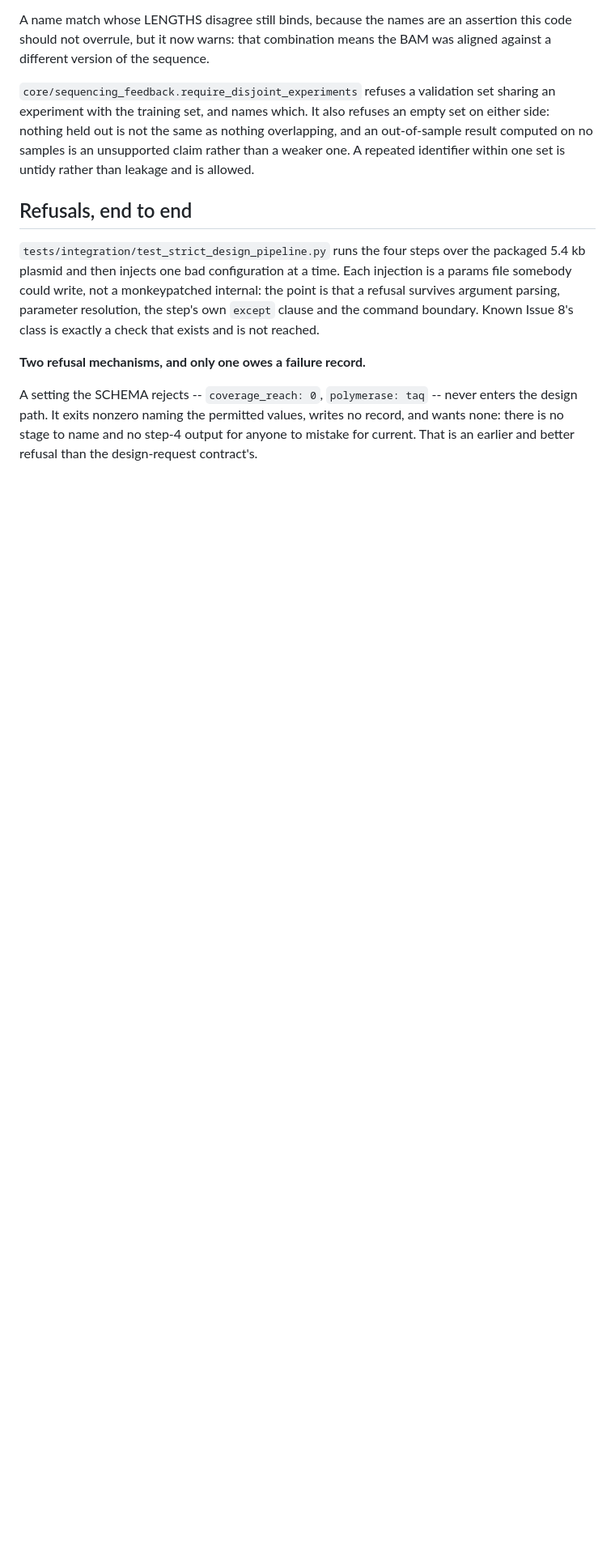
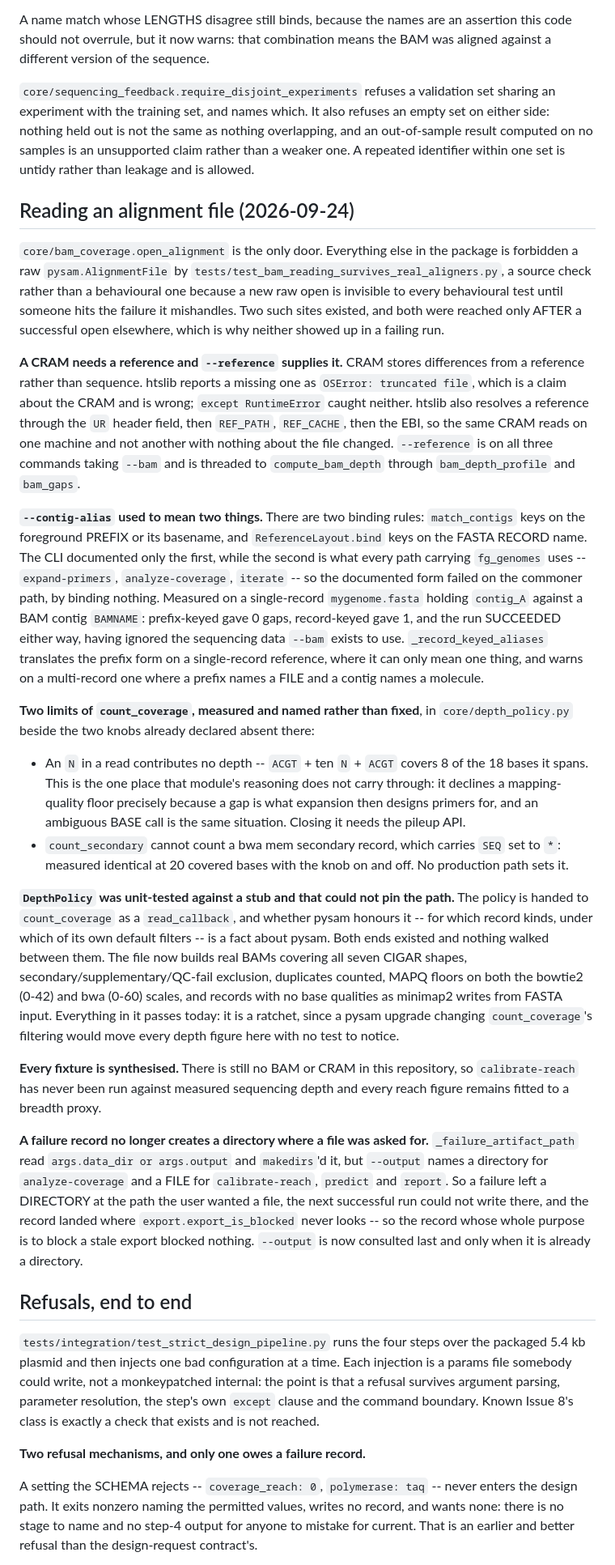
Before and after one commit to FOI-Bioinformatics/neoswga, a Markdown page: CLAUDE.md, the part around the change. Shown at 81% size. GitHub-like rendering; blank space fills up the shorter version.

Commit message:
docs: what the BAM audit found, where this repository keeps findings
Records the four fixes and, more usefully, the two things that cannot
be fixed with `count_coverage` -- an N contributing no depth, and
`count_secondary` being unable to count a bwa mem secondary record --
so neither is rediscovered as a bug.

Also states the limit the whole section sits under: every fixture is
synthesised, there is still no BAM or CRAM here, and `calibrate-reach`
has never been run against measured sequencing depth.

Co-Authored-By: Claude Opus 5 <noreply@anthropic.com>

```diff
--- a/CLAUDE.md
+++ b/CLAUDE.md
@@ -1128,6 +1128,74 @@ nothing overlapping, and an out-of-sample result computed on no samples is an
 unsupported claim rather than a weaker one. A repeated identifier within one
 set is untidy rather than leakage and is allowed.
 
+## Reading an alignment file (2026-09-24)
+
+`core/bam_coverage.open_alignment` is the only door. Everything else in the
+package is forbidden a raw `pysam.AlignmentFile` by
+`tests/test_bam_reading_survives_real_aligners.py`, a source check rather than
+a behavioural one because a new raw open is invisible to every behavioural
+test until someone hits the failure it mishandles. Two such sites existed, and
+both were reached only AFTER a successful open elsewhere, which is why neither
+showed up in a failing run.
+
+**A CRAM needs a reference and `--reference` supplies it.** CRAM stores
+differences from a reference rather than sequence. htslib reports a missing
+one as `OSError: truncated file`, which is a claim about the CRAM and is
+wrong; `except RuntimeError` caught neither. htslib also resolves a reference
+through the `UR` header field, then `REF_PATH`, `REF_CACHE`, then the EBI, so
+the same CRAM reads on one machine and not another with nothing about the file
+changed. `--reference` is on all three commands taking `--bam` and is threaded
+to `compute_bam_depth` through `bam_depth_profile` and `bam_gaps`.
+
+**`--contig-alias` used to mean two things.** There are two binding rules:
+`match_contigs` keys on the foreground PREFIX or its basename, and
+`ReferenceLayout.bind` keys on the FASTA RECORD name. The CLI documented only
+the first, while the second is what every path carrying `fg_genomes` uses --
+`expand-primers`, `analyze-coverage`, `iterate` -- so the documented form
+failed on the commoner path, by binding nothing. Measured on a single-record
+`mygenome.fasta` holding `contig_A` against a BAM contig `BAMNAME`:
+prefix-keyed gave 0 gaps, record-keyed gave 1, and the run SUCCEEDED either
+way, having ignored the sequencing data `--bam` exists to use.
+`_record_keyed_aliases` translates the prefix form on a single-record
+reference, where it can only mean one thing, and warns on a multi-record one
+where a prefix names a FILE and a contig names a molecule.
+
+**Two limits of `count_coverage`, measured and named rather than fixed**, in
+`core/depth_policy.py` beside the two knobs already declared absent there:
+
+- An `N` in a read contributes no depth -- `ACGT` + ten `N` + `ACGT` covers 8
+  of the 18 bases it spans. This is the one place that module's reasoning does
+  not carry through: it declines a mapping-quality floor precisely because a
+  gap is what expansion then designs primers for, and an ambiguous BASE call
+  is the same situation. Closing it needs the pileup API.
+- `count_secondary` cannot count a bwa mem secondary record, which carries
+  `SEQ` set to `*`: measured identical at 20 covered bases with the knob on
+  and off. No production path sets it.
+
+**`DepthPolicy` was unit-tested against a stub and that could not pin the
+path.** The policy is handed to `count_coverage` as a `read_callback`, and
+whether pysam honours it -- for which record kinds, under which of its own
+default filters -- is a fact about pysam. Both ends existed and nothing walked
+between them. The file now builds real BAMs covering all seven CIGAR shapes,
+secondary/supplementary/QC-fail exclusion, duplicates counted, MAPQ floors on
+both the bowtie2 (0-42) and bwa (0-60) scales, and records with no base
+qualities as minimap2 writes from FASTA input. Everything in it passes today:
+it is a ratchet, since a pysam upgrade changing `count_coverage`'s filtering
+would move every depth figure here with no test to notice.
+
+**Every fixture is synthesised.** There is still no BAM or CRAM in this
+repository, so `calibrate-reach` has never been run against measured
+sequencing depth and every reach figure remains fitted to a breadth proxy.
+
+**A failure record no longer creates a directory where a file was asked for.**
+`_failure_artifact_path` read `args.data_dir or args.output` and `makedirs`'d
+it, but `--output` names a directory for `analyze-coverage` and a FILE for
+`calibrate-reach`, `predict` and `report`. So a failure left a DIRECTORY at
+the path the user wanted a file, the next successful run could not write
+there, and the record landed where `export.export_is_blocked` never looks --
+so the record whose whole purpose is to block a stale export blocked nothing.
+`--output` is now consulted last and only when it is already a directory.
+
 ## Refusals, end to end
 
 `tests/integration/test_strict_design_pipeline.py` runs the four steps over the
```
